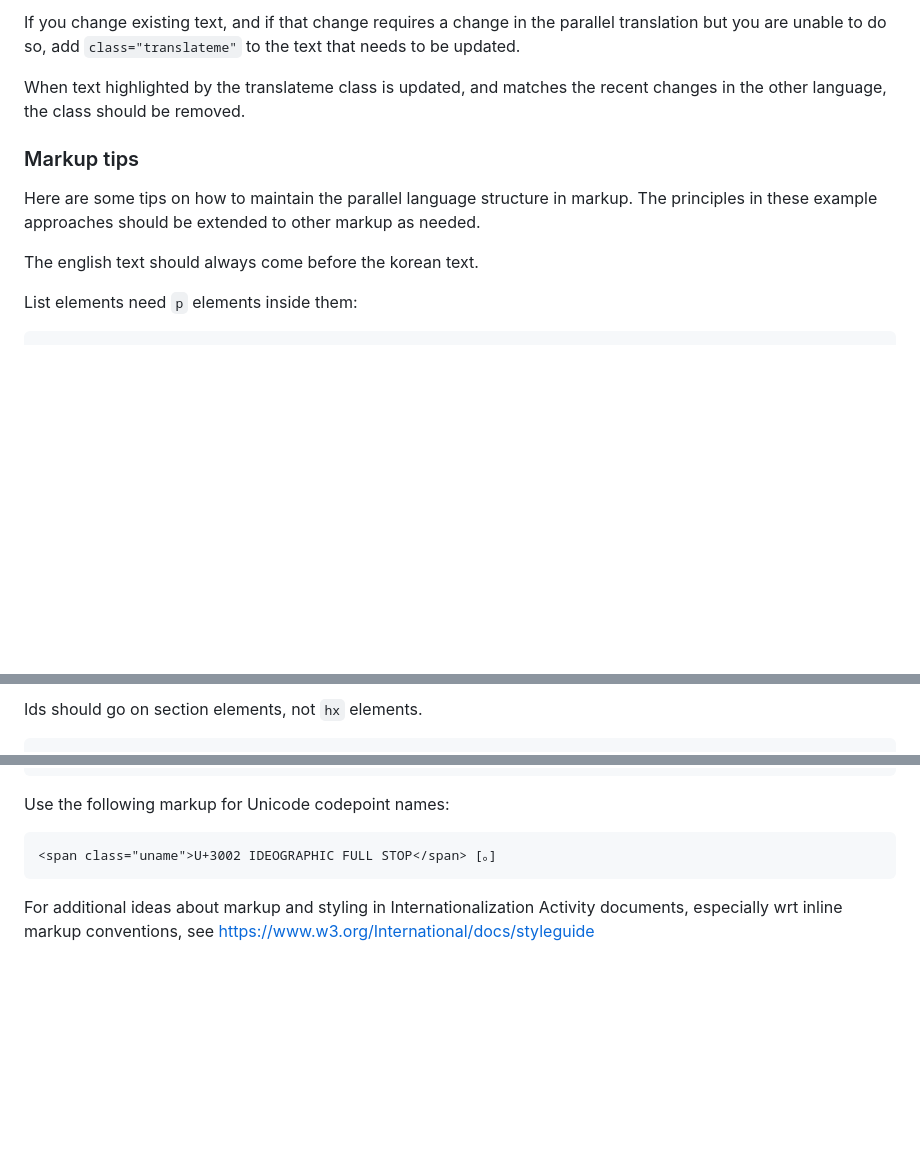
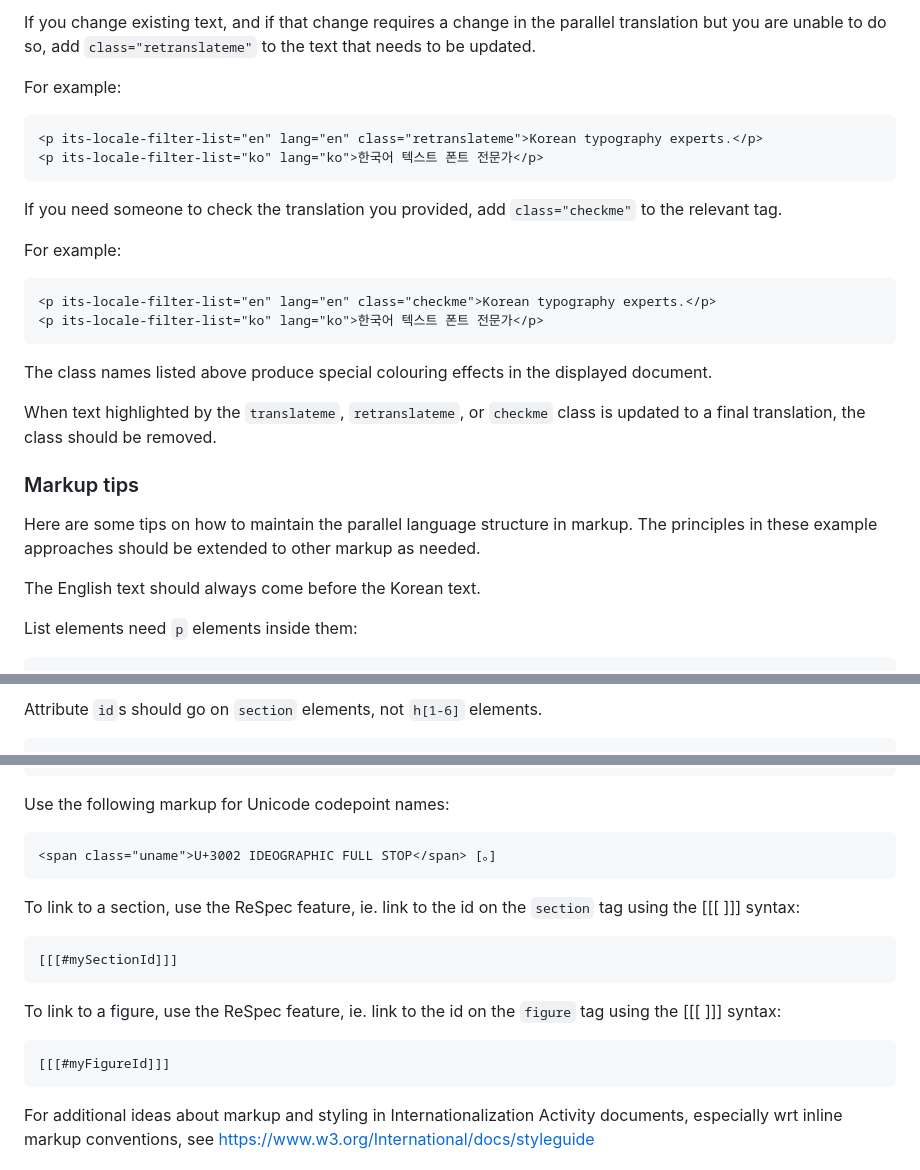
Before and after one commit to w3c/klreq, a Markdown page: EDITING.md, 3 parts joined by grey strips. Drawn GitHub-style; blank space fills up the shorter version.

Commit message:
Update EDITING.md (#31)

````diff
--- a/EDITING.md
+++ b/EDITING.md
@@ -24,16 +24,33 @@ Example:
 ```
 
-If you change existing text, and if that change requires a change in the parallel translation but you are unable to do so, add `class="translateme"` to the text that needs to be updated.
+If you change existing text, and if that change requires a change in the parallel translation but you are unable to do so, add `class="retranslateme"` to the text that needs to be updated.
 
-When text highlighted by the translateme class is updated, and matches the recent changes in the other language, the class should be removed.
+For example:
 
+```html
+<p its-locale-filter-list="en" lang="en" class="retranslateme">Korean typography experts.</p>
+<p its-locale-filter-list="ko" lang="ko">한국어 텍스트 폰트 전문가</p>
+```
+
+If you need someone to check the translation you provided, add `class="checkme"` to the relevant tag.
+
+For example:
+
+```html
+<p its-locale-filter-list="en" lang="en" class="checkme">Korean typography experts.</p>
+<p its-locale-filter-list="ko" lang="ko">한국어 텍스트 폰트 전문가</p>
+```
+
+The class names listed above produce special colouring effects in the displayed document.
+
+When text highlighted by the `translateme`, `retranslateme`, or `checkme` class is updated to a final translation, the class should be removed.
 
 ### Markup tips
 
 Here are some tips on how to maintain the parallel language structure in markup. The principles in these example approaches should be extended to other markup as needed.
 
-The english text should always come before the korean text.
+The English text should always come before the Korean text.
 
 List elements need `p` elements inside them:
-```
+```html
 <li>
@@ -49,5 +68,5 @@ Headings should use spans for en and ko versions, and there should be a line bre
 ```
 
-Ids should go on section elements, not `hx` elements.
-```
+Attribute `id`s should go on `section` elements, not `h[1-6]` elements.
+```html
 <section id="h_my_heading">
@@ -70,8 +93,18 @@ Main figure content here.
 ```
 
 Use the following markup for Unicode codepoint names:
+```html
+<span class="uname">U+3002 IDEOGRAPHIC FULL STOP</span> [。]
 ```
-<span class="uname">U+3002 IDEOGRAPHIC FULL STOP</span> [。]
+
+To link to a section, use the ReSpec feature, ie. link to the id on the `section` tag using the [[[ ]]] syntax:
+```html
+[[[#mySectionId]]]
+```
+
+To link to a figure, use the ReSpec feature, ie. link to the id on the `figure` tag using the [[[ ]]] syntax:
+```html
+[[[#myFigureId]]]
 ```
 
 For additional ideas about markup and styling in Internationalization Activity documents, especially wrt inline markup conventions, see
````
Also changed, not shown: other parts of EDITING.md (+31 -25 lines).
